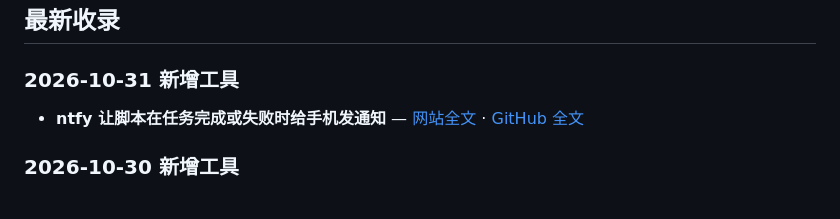
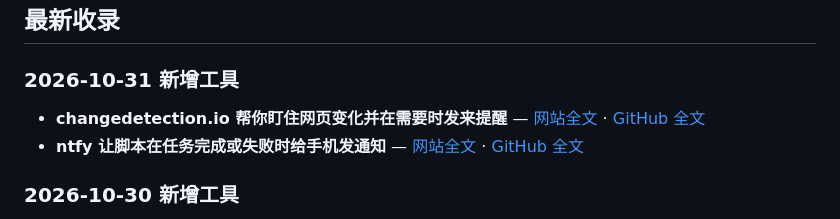
Before and after one commit to aronshare/aronshare, a Markdown page: README.md, the part around the change. Drawn GitHub-style.

Commit message:
Publish changedetection.io website monitoring guide

```diff
--- a/README.md
+++ b/README.md
@@ -18,6 +18,7 @@
 
 ### 2026-10-31 新增工具
 
+- **changedetection.io 帮你盯住网页变化并在需要时发来提醒** — [网站全文](https://aronshare.com/posts/changedetection-website-monitor/) · [GitHub 全文](articles/changedetection-website-monitor.md)
 - **ntfy 让脚本在任务完成或失败时给手机发通知** — [网站全文](https://aronshare.com/posts/ntfy-push-notifications/) · [GitHub 全文](articles/ntfy-push-notifications.md)
 
 ### 2026-10-30 新增工具
```
Also changed, not shown: articles/changedetection-website-monitor.md (added, +98 -0 lines).
